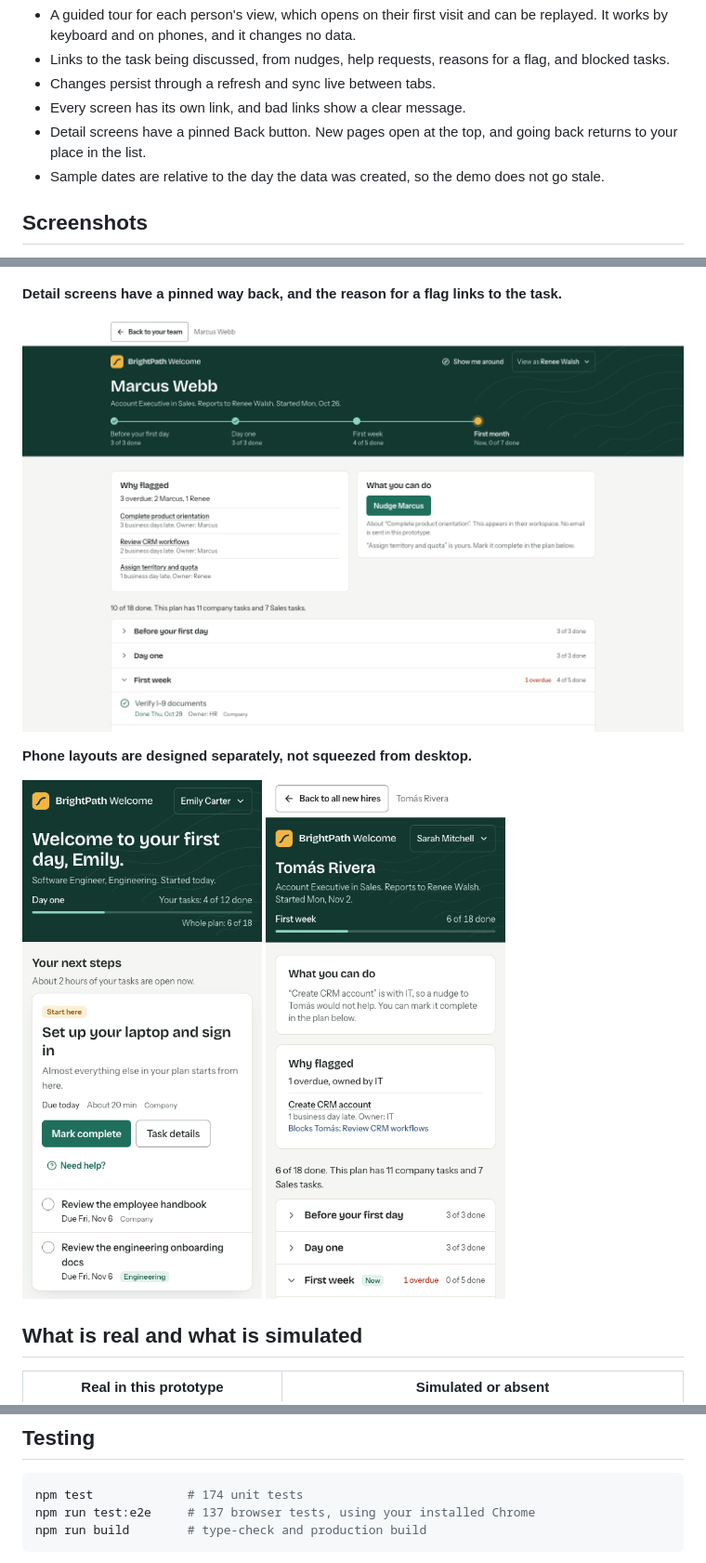
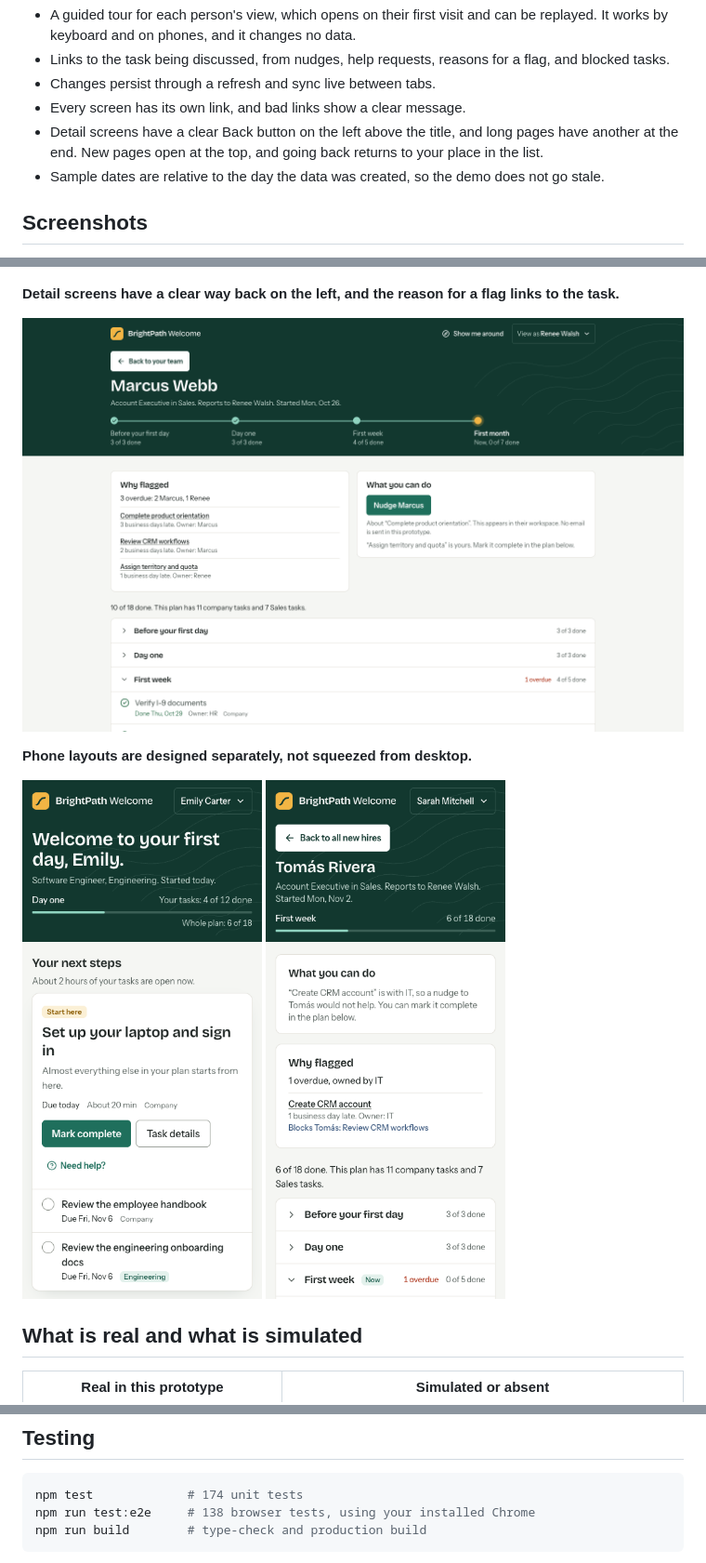
Before and after one commit to rpushkar9/brightpath-welcome, a Markdown page: README.md, 3 parts joined by grey strips. Shown at 93% size. Drawn GitHub-style; pictures changed too: docs/screenshots/hire-detail-phone.png, docs/screenshots/hire-detail.png.

Commit message:
docs: update screenshots and record the back button decision

````diff
--- a/README.md
+++ b/README.md
@@ -64,7 +64,7 @@ David wants department-specific requirements. Emily does not want to see 40 task
 - Links to the task being discussed, from nudges, help requests, reasons for a flag, and blocked tasks.
 - Changes persist through a refresh and sync live between tabs.
 - Every screen has its own link, and bad links show a clear message.
-- Detail screens have a pinned Back button. New pages open at the top, and going back returns to your place in the list.
+- Detail screens have a clear Back button on the left above the title, and long pages have another at the end. New pages open at the top, and going back returns to your place in the list.
 - Sample dates are relative to the day the data was created, so the demo does not go stale.
 
 ## Screenshots
@@ -81,7 +81,7 @@ David wants department-specific requirements. Emily does not want to see 40 task
 
 ![HR team page](docs/screenshots/hr-team.png)
 
-**Detail screens have a pinned way back, and the reason for a flag links to the task.**
+**Detail screens have a clear way back on the left, and the reason for a flag links to the task.**
 
 ![Hire detail](docs/screenshots/hire-detail.png)
 
@@ -140,7 +140,7 @@ The full exclusions table is in [docs/plan.md](docs/plan.md).
 
 ```bash
 npm test             # 174 unit tests
-npm run test:e2e     # 137 browser tests, using your installed Chrome
+npm run test:e2e     # 138 browser tests, using your installed Chrome
 npm run build        # type-check and production build
 ```
 
````
Also changed, not shown: docs/ai-review-log.md (+2 -1 lines), docs/decisions.md (+1 -1 lines), docs/screenshots/ask-a-question.png, docs/screenshots/new-plan-form.png.
